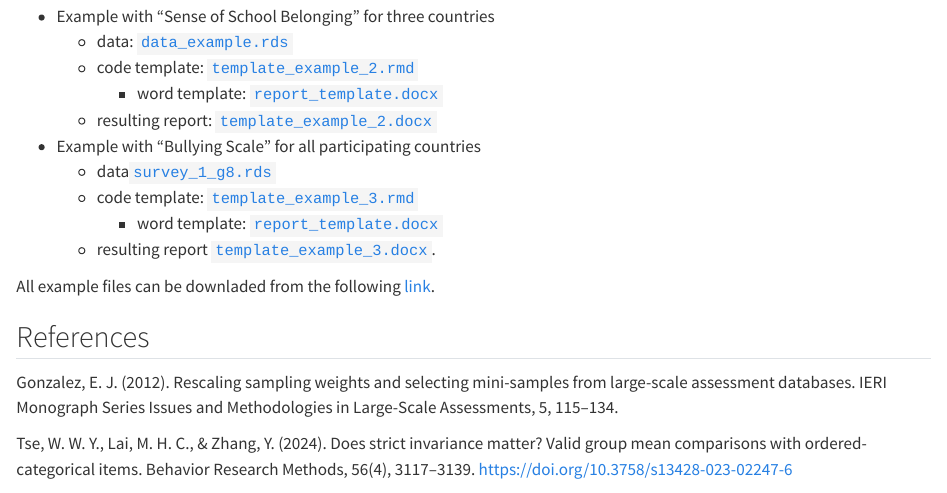
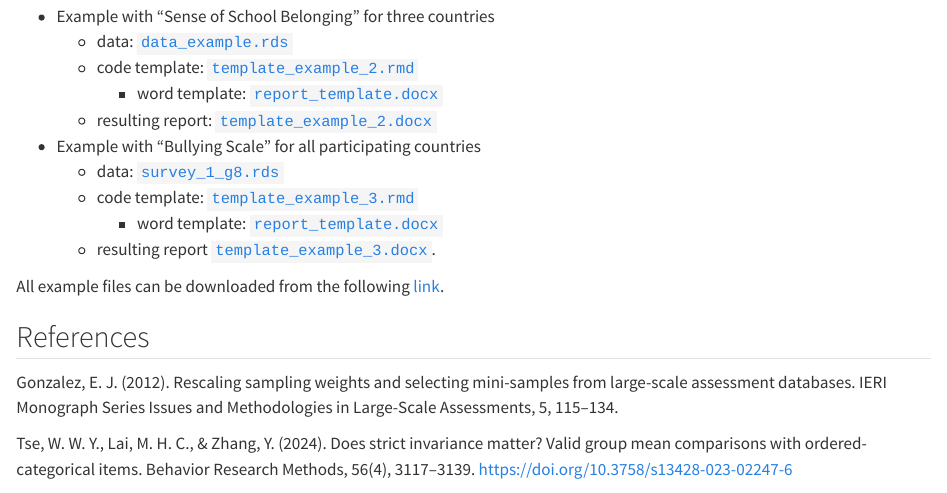
Before and after one commit to dacarras/rd3c3_guide, a Quarto document (section_4_example.qmd): the page in a window 1100 px wide, from 10890 px down. Rendered offline with R 4.5, knitr and Pandoc in place of Quarto, with nearby package versions; some code elsewhere in the file could not run offline; common packages that the code uses without loading them are loaded.

Commit message:
update links and a typo

```diff
--- a/section_4_example.qmd
+++ b/section_4_example.qmd
@@ -414,12 +414,12 @@ The current examples are just toy examples, to illustrate the basic capabilities
         -   word template: [`report_template.docx`](https://www.dropbox.com/scl/fi/n4c5uf6f498z9v6qvg4xx/report_template.docx?rlkey=yc0b2914kn2clsxrebiz5etgt&st=bn2kl7ca&dl=1)
     -   resulting report: [`template_example_2.docx`](https://www.dropbox.com/scl/fi/sis0bcfhvt0r5tl75tt8y/template_example_2.docx?rlkey=cd88m6p0qeuv5g3khcwtp32vk&st=u9ht2d8q&dl=1)
 -   Example with "Bullying Scale" for all participating countries
-    -   data[`survey_1_g8.rds`](https://www.dropbox.com/scl/fi/2r759ij7gc1w8xeq34zv8/survey_1_g8.rds?rlkey=6ghx1wonw2mfbvy1p4l14ojgf&st=b9a170iz&dl=1)
+    -   data: [`survey_1_g8.rds`](https://www.dropbox.com/scl/fi/2r759ij7gc1w8xeq34zv8/survey_1_g8.rds?rlkey=6ghx1wonw2mfbvy1p4l14ojgf&st=b9a170iz&dl=1)
     -   code template: [`template_example_3.rmd`](https://www.dropbox.com/scl/fi/s3hl05llbdedi79f6nha3/template_example_3.rmd?rlkey=67y5wl45gg7k4snbf14lfrrga&st=f8k6d76n&dl=1)
         -   word template: [`report_template.docx`](https://www.dropbox.com/scl/fi/n4c5uf6f498z9v6qvg4xx/report_template.docx?rlkey=yc0b2914kn2clsxrebiz5etgt&st=bn2kl7ca&dl=1)
     -   resulting report [`template_example_3.docx`](https://www.dropbox.com/scl/fi/ps7o8z917cnswtswzkc7u/template_example_3.docx?rlkey=txtazzoz0ennstqurdgbrjlz4&st=mlc980t5&dl=1).
 
-All example files can be downladed from the following [link](https://www.dropbox.com/scl/fo/vn8n2bv3zpi76gpdcf4ii/ABD4kDEMNH5nX6u23HBOZY0?rlkey=xmyi11t4w5t60n0goohdey2fz&st=o3qd1ck6&dl=1).
+All example files can be downloaded from the following [link](https://www.dropbox.com/scl/fo/vn8n2bv3zpi76gpdcf4ii/ABD4kDEMNH5nX6u23HBOZY0?rlkey=xmyi11t4w5t60n0goohdey2fz&st=o3qd1ck6&dl=1).
 
 ## References
 
```
Also changed, not shown: docs/search.json, 16 other files.
